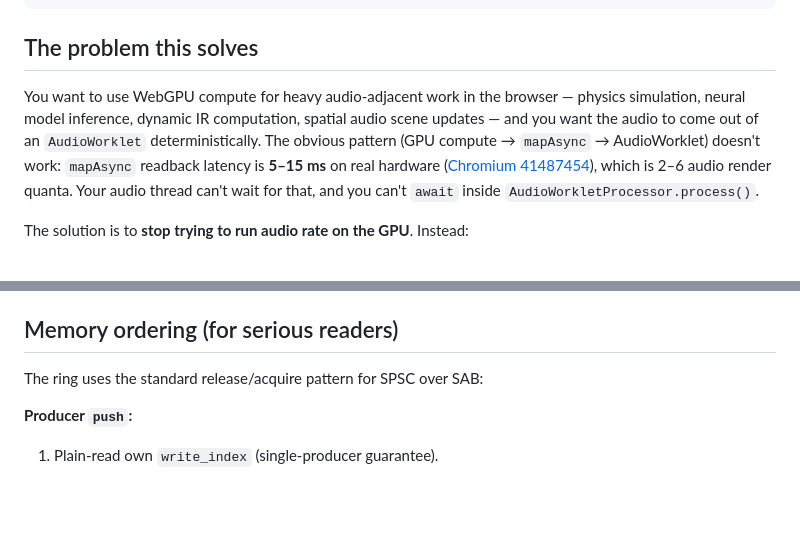
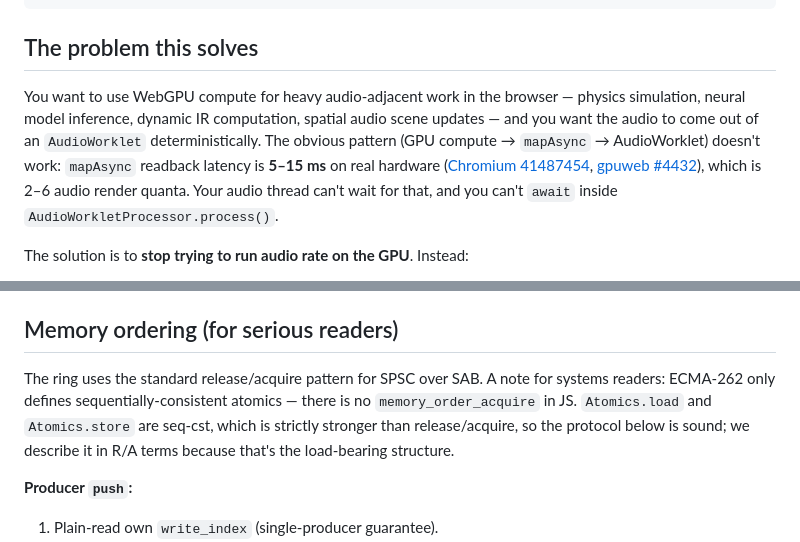
Before and after one commit to Creeptones/webgpu-audio-bridge, a Markdown page: README.md, 2 parts joined by grey strips. Rendered like a GitHub page; blank space fills up the shorter version.

Commit message:
README: add gpuweb #4432 cite for the 5-15ms claim, note JS Atomics are seq-cst
#4: the Chromium tracker issue (41487454) requires sign-in for many
viewers. gpuweb/gpuweb#4432 is the public GitHub discussion with the
exact 5-15ms phrasing — cite both so the claim is trivially verifiable.

#3: ECMA-262 only defines seq-cst atomics; describing Atomics.load /
Atomics.store as release/acquire is colloquially fine but technically
imprecise. One-paragraph clarification: seq-cst is strictly stronger
than R/A, so the protocol shape is sound; we describe it in R/A terms
because that's the load-bearing structure.

```diff
--- a/README.md
+++ b/README.md
@@ -29,7 +29,7 @@
 
 ## The problem this solves
 
-You want to use WebGPU compute for heavy audio-adjacent work in the browser — physics simulation, neural model inference, dynamic IR computation, spatial audio scene updates — and you want the audio to come out of an `AudioWorklet` deterministically. The obvious pattern (GPU compute → `mapAsync` → AudioWorklet) doesn't work: `mapAsync` readback latency is **5–15 ms** on real hardware ([Chromium 41487454](https://issues.chromium.org/issues/41487454)), which is 2–6 audio render quanta. Your audio thread can't wait for that, and you can't `await` inside `AudioWorkletProcessor.process()`.
+You want to use WebGPU compute for heavy audio-adjacent work in the browser — physics simulation, neural model inference, dynamic IR computation, spatial audio scene updates — and you want the audio to come out of an `AudioWorklet` deterministically. The obvious pattern (GPU compute → `mapAsync` → AudioWorklet) doesn't work: `mapAsync` readback latency is **5–15 ms** on real hardware ([Chromium 41487454](https://issues.chromium.org/issues/41487454), [gpuweb #4432](https://github.com/gpuweb/gpuweb/issues/4432)), which is 2–6 audio render quanta. Your audio thread can't wait for that, and you can't `await` inside `AudioWorkletProcessor.process()`.
 
 The solution is to **stop trying to run audio rate on the GPU**. Instead:
 
@@ -212,7 +212,7 @@ Run `npm run bench` to measure on your hardware.
 
 ## Memory ordering (for serious readers)
 
-The ring uses the standard release/acquire pattern for SPSC over SAB:
+The ring uses the standard release/acquire pattern for SPSC over SAB. A note for systems readers: ECMA-262 only defines sequentially-consistent atomics — there is no `memory_order_acquire` in JS. `Atomics.load` and `Atomics.store` are seq-cst, which is strictly stronger than release/acquire, so the protocol below is sound; we describe it in R/A terms because that's the load-bearing structure.
 
 **Producer `push`:**
 1. Plain-read own `write_index` (single-producer guarantee).
```
